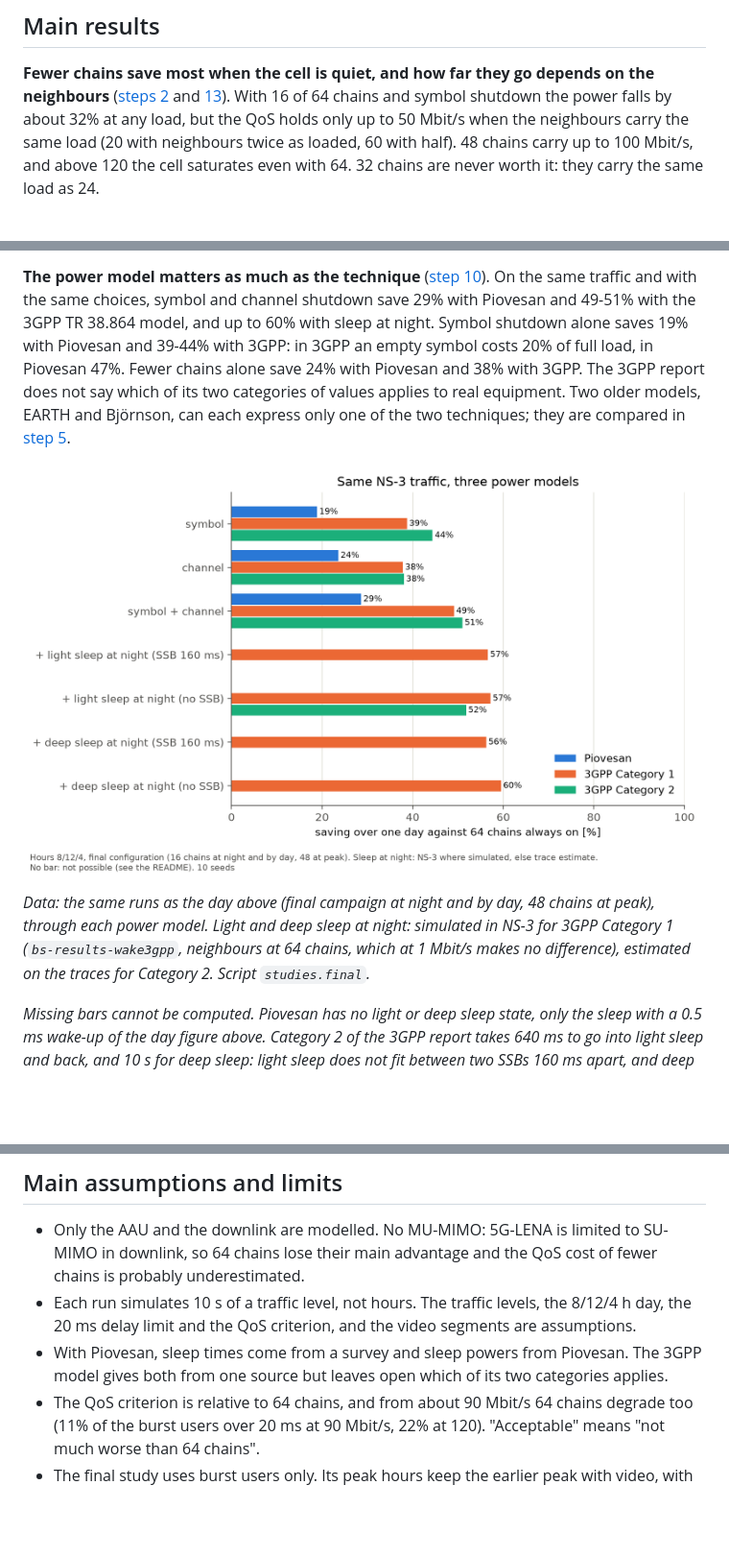
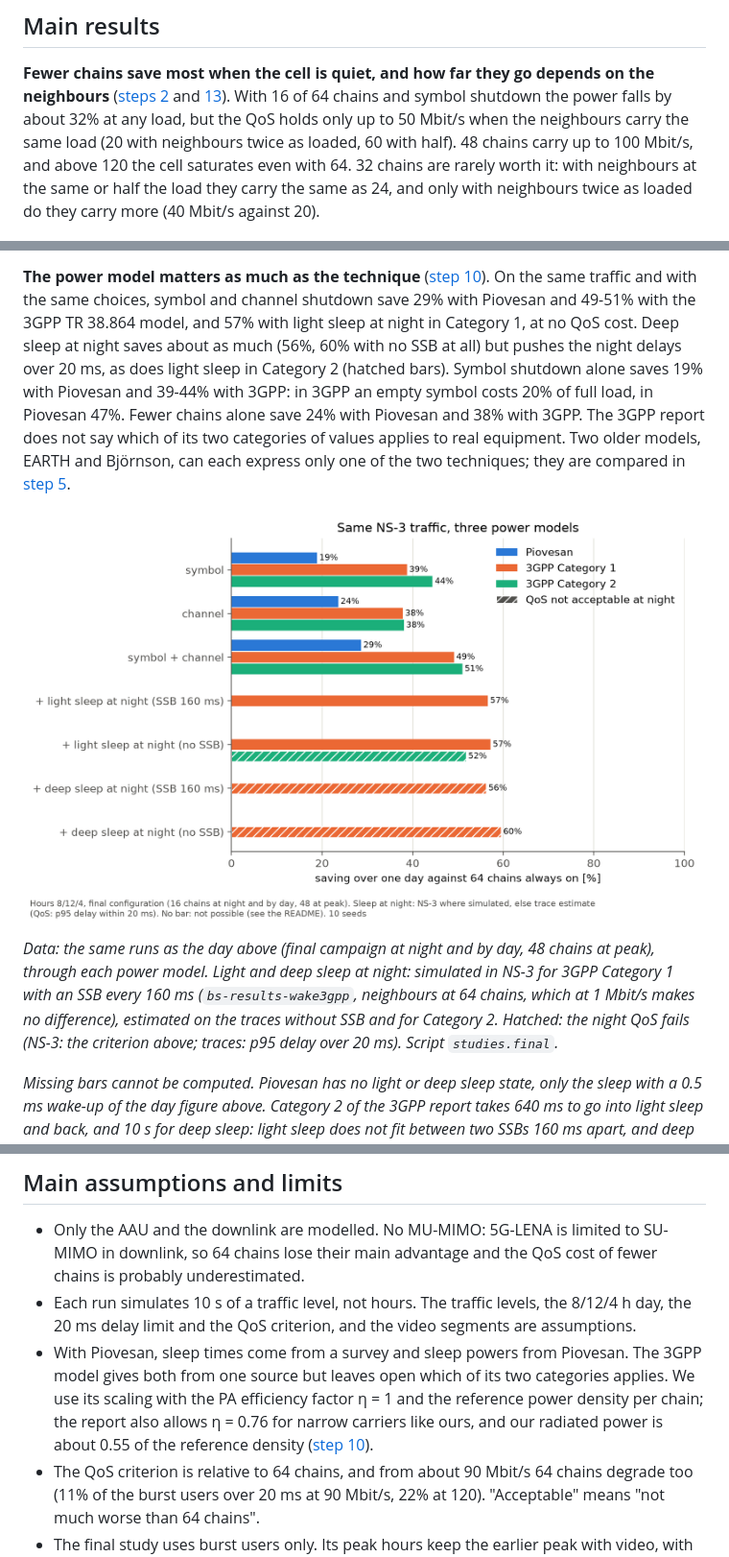
Before and after one commit to FilizZPalm/5G-base-station-energy-NS-3-scenario-and-power-model, a Markdown page: README.md, 3 parts joined by grey strips. Shown at 96% size. Rendered like a GitHub page; pictures changed too: analysis/figures/final_models.png; blank space fills up the shorter version.

```diff
--- a/README.md
+++ b/README.md
@@ -78,8 +78,9 @@ losses stay under 1%.
 ([steps 2](docs/STEPS.md#2-main-campaign-power-and-qos) and [13](docs/STEPS.md#13-final-study-every-cell-picks-its-own-chains)).
 With 16 of 64 chains and symbol shutdown the power falls by about 32% at any load, but the QoS holds only up to
 50 Mbit/s when the neighbours carry the same load (20 with neighbours twice as loaded, 60 with half). 48 chains
-carry up to 100 Mbit/s, and above 120 the cell saturates even with 64. 32 chains are never worth it: they carry
-the same load as 24.
+carry up to 100 Mbit/s, and above 120 the cell saturates even with 64. 32 chains are rarely worth it: with
+neighbours at the same or half the load they carry the same as 24, and only with neighbours twice as loaded do they
+carry more (40 Mbit/s against 20).
 
 ![Highest load each number of chains carries with acceptable QoS](analysis/figures/final_capacity.png)
 
@@ -115,7 +116,9 @@ one-hour ramps and a random fluctuation). Script `studies.policy --final`.*
 
 **The power model matters as much as the technique** ([step 10](docs/STEPS.md#10-the-3gpp-power-model)). On the same
 traffic and with the same choices, symbol and channel shutdown save 29% with Piovesan and 49-51% with the 3GPP
-TR 38.864 model, and up to 60% with sleep at night. Symbol shutdown alone saves 19% with Piovesan and 39-44% with
+TR 38.864 model, and 57% with light sleep at night in Category 1, at no QoS cost. Deep sleep at night saves about as
+much (56%, 60% with no SSB at all) but pushes the night delays over 20 ms, as does light sleep in Category 2 (hatched
+bars). Symbol shutdown alone saves 19% with Piovesan and 39-44% with
 3GPP: in 3GPP an empty symbol costs 20% of full load, in Piovesan 47%. Fewer chains alone save 24% with Piovesan and
 38% with 3GPP. The 3GPP report does not say which of its two categories of values applies to real equipment. Two
 older models, EARTH and Björnson, can each express only one of the two techniques; they are compared in
@@ -124,8 +127,10 @@ older models, EARTH and Björnson, can each express only one of the two techniqu
 ![One day with Piovesan and the 3GPP model](analysis/figures/final_models.png)
 
 *Data: the same runs as the day above (final campaign at night and by day, 48 chains at peak), through each power
-model. Light and deep sleep at night: simulated in NS-3 for 3GPP Category 1 (`bs-results-wake3gpp`, neighbours at
-64 chains, which at 1 Mbit/s makes no difference), estimated on the traces for Category 2. Script `studies.final`.*
+model. Light and deep sleep at night: simulated in NS-3 for 3GPP Category 1 with an SSB every 160 ms
+(`bs-results-wake3gpp`, neighbours at 64 chains, which at 1 Mbit/s makes no difference), estimated on the traces
+without SSB and for Category 2. Hatched: the night QoS fails (NS-3: the criterion above; traces: p95 delay over
+20 ms). Script `studies.final`.*
 
 *Missing bars cannot be computed. Piovesan has no light or deep sleep state, only the sleep with a 0.5 ms wake-up of
 the day figure above. Category 2 of the 3GPP report takes 640 ms to go into light sleep and back, and 10 s for deep
@@ -158,7 +163,9 @@ recomputes steps 2, 3, 10 and 11 with every site deciding for itself.
 - Each run simulates 10 s of a traffic level, not hours. The traffic levels, the 8/12/4 h day, the 20 ms
   delay limit and the QoS criterion, and the video segments are assumptions.
 - With Piovesan, sleep times come from a survey and sleep powers from Piovesan. The 3GPP model gives both
-  from one source but leaves open which of its two categories applies.
+  from one source but leaves open which of its two categories applies. We use its scaling with the PA efficiency
+  factor η = 1 and the reference power density per chain; the report also allows η = 0.76 for narrow carriers like
+  ours, and our radiated power is about 0.55 of the reference density ([step 10](docs/STEPS.md#10-the-3gpp-power-model)).
 - The QoS criterion is relative to 64 chains, and from about 90 Mbit/s 64 chains degrade too (11% of the burst
   users over 20 ms at 90 Mbit/s, 22% at 120). "Acceptable" means "not much worse than 64 chains".
 - The final study uses burst users only. Its peak hours keep the earlier peak with video, with neighbours at 64
```
Also changed, not shown: docs/STEPS.md (+9 -4 lines), analysis/figures/policy_day.png, analysis/figures/policy_day_final.png, 5 other files.
